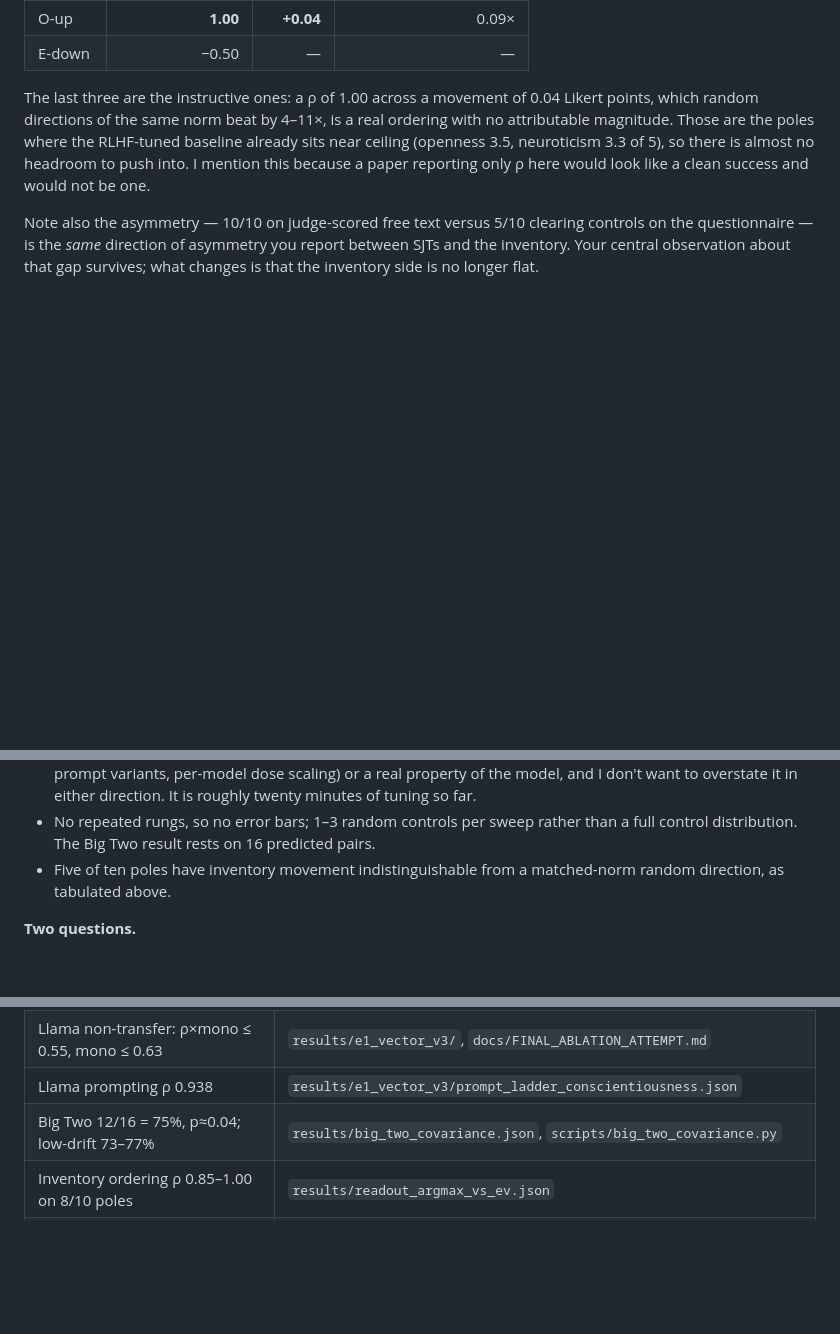
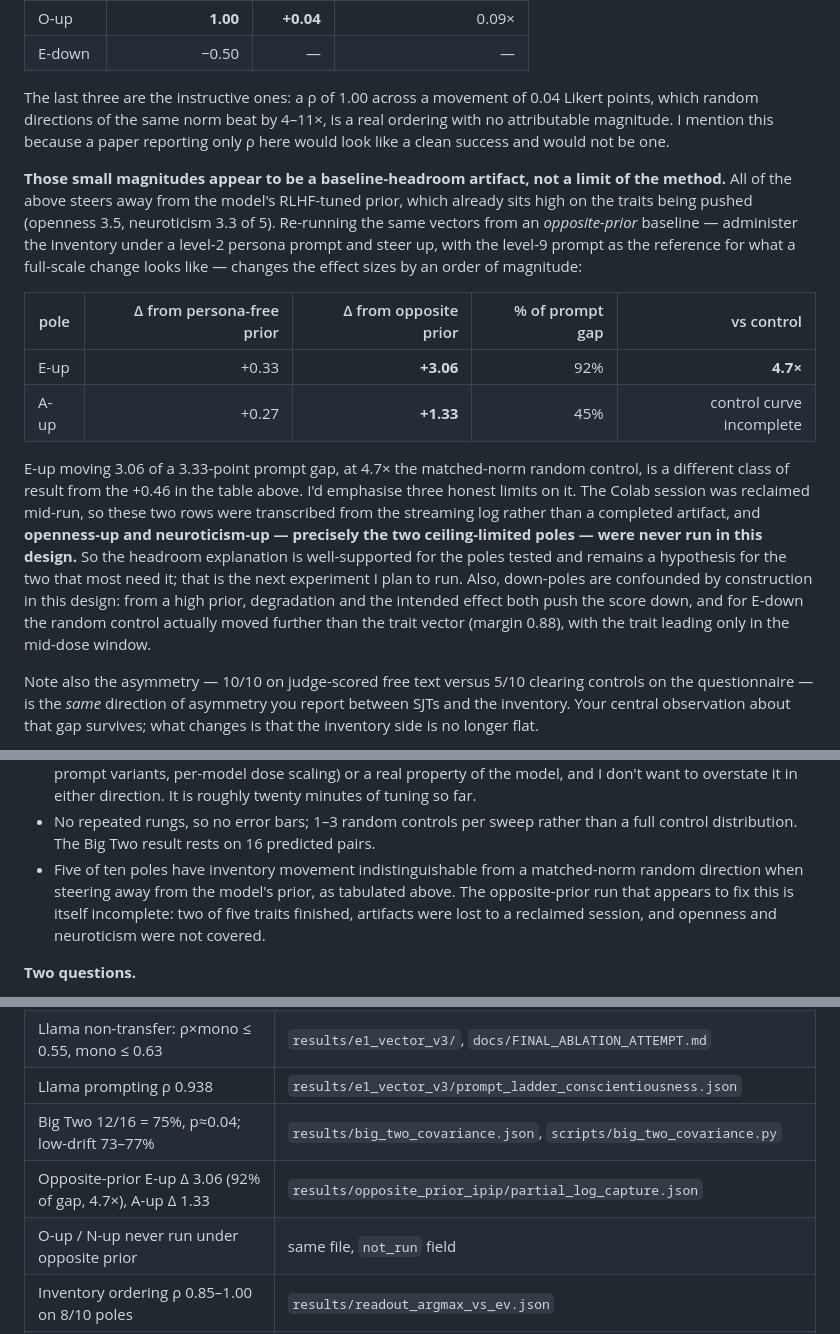
Before and after one commit to ShreyasPatel031/Persona-Selection-Model, a Markdown page: docs/EMAIL_DRAFT_TO_AUTHORS.md, 3 parts joined by grey strips. Drawn GitHub-style; blank space fills up the shorter version.

Commit message:
Add opposite-prior results: headroom artifact is testable and partly fixed
The five poles failing their control margin were steering away from the model's
RLHF prior. From an opposite-prior baseline (level-2 prompt, steer up, level-9 as
reference) the same vectors give E-up delta 3.06 of a 3.33 prompt gap at 4.7x
control, against 0.33 from persona-free; A-up 1.33 against 0.27.

States the three limits: the Colab session was reclaimed so these rows come from a
streaming log rather than completed artifacts; openness-up and neuroticism-up, the
two ceiling-limited poles that most need this design, were never run; and down-poles
are confounded by construction since degradation and intended effect share a sign
from a high prior (E-down control margin 0.88).

Co-authored-by: Shreyas Patel <ShreyasPatel031@users.noreply.github.com>

```diff
--- a/docs/EMAIL_DRAFT_TO_AUTHORS.md
+++ b/docs/EMAIL_DRAFT_TO_AUTHORS.md
@@ -76,10 +76,33 @@ level 1 to level 9, so α is expressed in units of one full-scale personality ch
 
 The last three are the instructive ones: a ρ of 1.00 across a movement of 0.04
 Likert points, which random directions of the same norm beat by 4–11×, is a real
-ordering with no attributable magnitude. Those are the poles where the RLHF-tuned
-baseline already sits near ceiling (openness 3.5, neuroticism 3.3 of 5), so there is
-almost no headroom to push into. I mention this because a paper reporting only ρ here
-would look like a clean success and would not be one.
+ordering with no attributable magnitude. I mention this because a paper reporting only
+ρ here would look like a clean success and would not be one.
+
+**Those small magnitudes appear to be a baseline-headroom artifact, not a limit of the
+method.** All of the above steers away from the model's RLHF-tuned prior, which
+already sits high on the traits being pushed (openness 3.5, neuroticism 3.3 of 5).
+Re-running the same vectors from an *opposite-prior* baseline — administer the
+inventory under a level-2 persona prompt and steer up, with the level-9 prompt as the
+reference for what a full-scale change looks like — changes the effect sizes by an
+order of magnitude:
+
+| pole | Δ from persona-free prior | Δ from opposite prior | % of prompt gap | vs control |
+|---|---:|---:|---:|---:|
+| E-up | +0.33 | **+3.06** | 92% | **4.7×** |
+| A-up | +0.27 | **+1.33** | 45% | control curve incomplete |
+
+E-up moving 3.06 of a 3.33-point prompt gap, at 4.7× the matched-norm random control,
+is a different class of result from the +0.46 in the table above. I'd emphasise three
+honest limits on it. The Colab session was reclaimed mid-run, so these two rows were
+transcribed from the streaming log rather than a completed artifact, and
+**openness-up and neuroticism-up — precisely the two ceiling-limited poles — were
+never run in this design.** So the headroom explanation is well-supported for the
+poles tested and remains a hypothesis for the two that most need it; that is the next
+experiment I plan to run. Also, down-poles are confounded by construction in this
+design: from a high prior, degradation and the intended effect both push the score
+down, and for E-down the random control actually moved further than the trait vector
+(margin 0.88), with the trait leading only in the mid-dose window.
 
 Note also the asymmetry — 10/10 on judge-scored free text versus 5/10 clearing
 controls on the questionnaire — is the *same* direction of asymmetry you report
@@ -143,7 +166,10 @@ collapse rather than a trait shift. I'd flag that this comparison is dose-confou
 - No repeated rungs, so no error bars; 1–3 random controls per sweep rather than a
   full control distribution. The Big Two result rests on 16 predicted pairs.
 - Five of ten poles have inventory movement indistinguishable from a matched-norm
-  random direction, as tabulated above.
+  random direction when steering away from the model's prior, as tabulated above. The
+  opposite-prior run that appears to fix this is itself incomplete: two of five traits
+  finished, artifacts were lost to a reclaimed session, and openness and neuroticism
+  were not covered.
 
 **Two questions.**
 
@@ -178,5 +204,7 @@ Shreyas Patel
 | Llama non-transfer: ρ×mono ≤ 0.55, mono ≤ 0.63 | `results/e1_vector_v3/`, `docs/FINAL_ABLATION_ATTEMPT.md` |
 | Llama prompting ρ 0.938 | `results/e1_vector_v3/prompt_ladder_conscientiousness.json` |
 | Big Two 12/16 = 75%, p≈0.04; low-drift 73–77% | `results/big_two_covariance.json`, `scripts/big_two_covariance.py` |
+| Opposite-prior E-up Δ 3.06 (92% of gap, 4.7×), A-up Δ 1.33 | `results/opposite_prior_ipip/partial_log_capture.json` |
+| O-up / N-up never run under opposite prior | same file, `not_run` field |
 | Inventory ordering ρ 0.85–1.00 on 8/10 poles | `results/readout_argmax_vs_ev.json` |
 | Llama well-ordered only at L6–8, outside our band | `results/e1_vector_v3/`, `docs/FINAL_ABLATION_ATTEMPT.md` |
```
